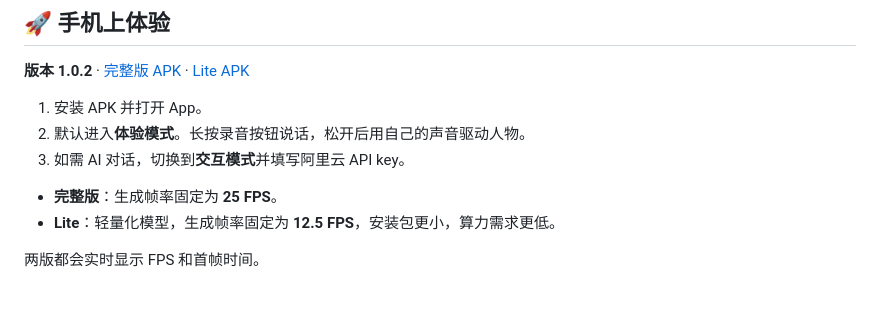
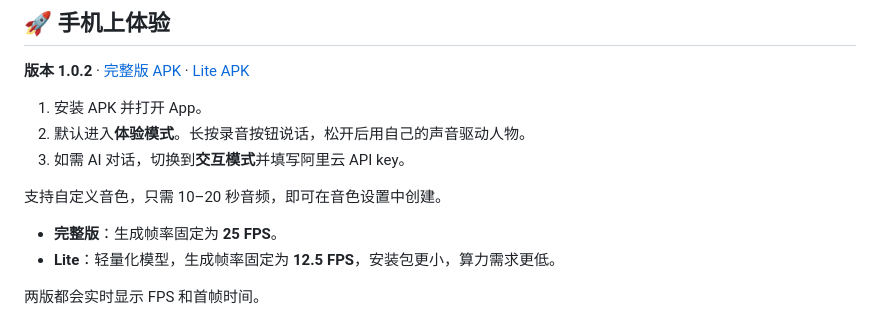
Before and after one commit to wpydcr/NanoAvatar, a Markdown page: README.zh-CN.md, the part around the change. GitHub-like rendering; blank space fills up the shorter version.

```diff
--- a/README.zh-CN.md
+++ b/README.zh-CN.md
@@ -44,6 +44,8 @@
 1. 安装 APK 并打开 App。
 2. 默认进入**体验模式**。长按录音按钮说话，松开后用自己的声音驱动人物。
 3. 如需 AI 对话，切换到**交互模式**并填写阿里云 API key。
+
+支持自定义音色，只需 10–20 秒音频，即可在音色设置中创建。
 
 - **完整版**：生成帧率固定为 **25 FPS**。
 - **Lite**：轻量化模型，生成帧率固定为 **12.5 FPS**，安装包更小，算力需求更低。
```
Also changed, not shown: README.md (+2 -0 lines).
